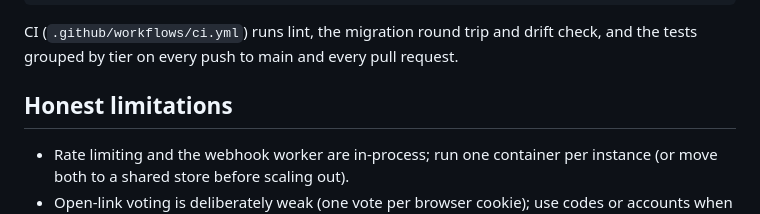
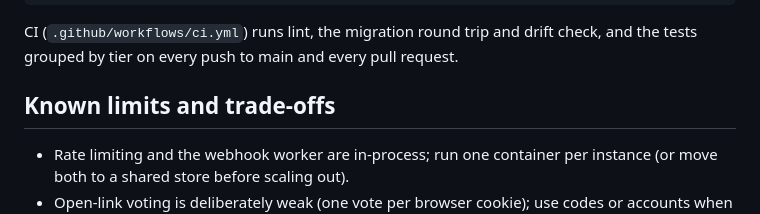
Before and after one commit to Nikhils-G/podium, a Markdown page: README.md, the part around the change. Rendered like a GitHub page.

Commit message:
README: rename the limitations section

```diff
--- a/README.md
+++ b/README.md
@@ -204,7 +204,7 @@ make clean-verify   # what a judge does: rebuild without cache, boot, run the ch
 CI (`.github/workflows/ci.yml`) runs lint, the migration round trip and drift check, and the
 tests grouped by tier on every push to main and every pull request.
 
-## Honest limitations
+## Known limits and trade-offs
 
 - Rate limiting and the webhook worker are in-process; run one container per instance (or move
   both to a shared store before scaling out).
```
